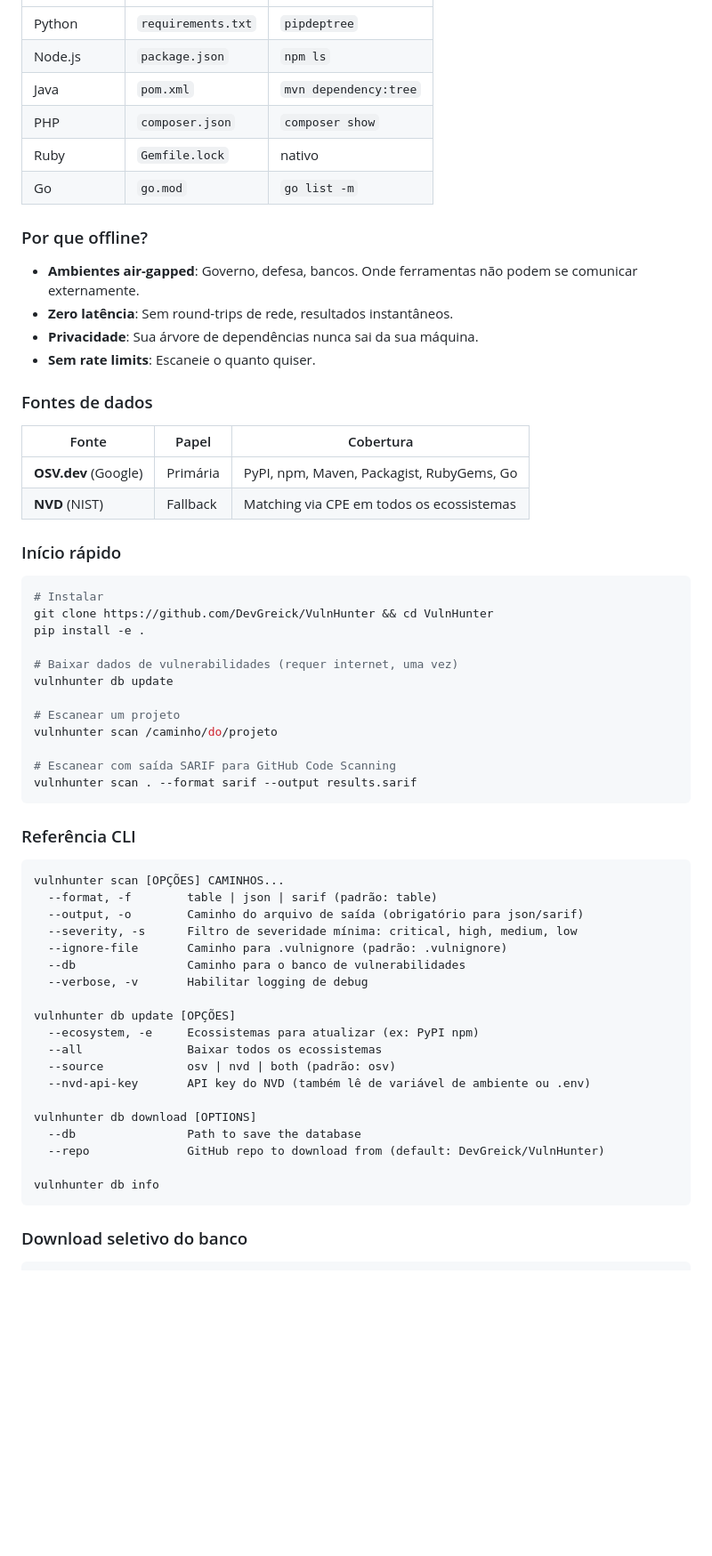
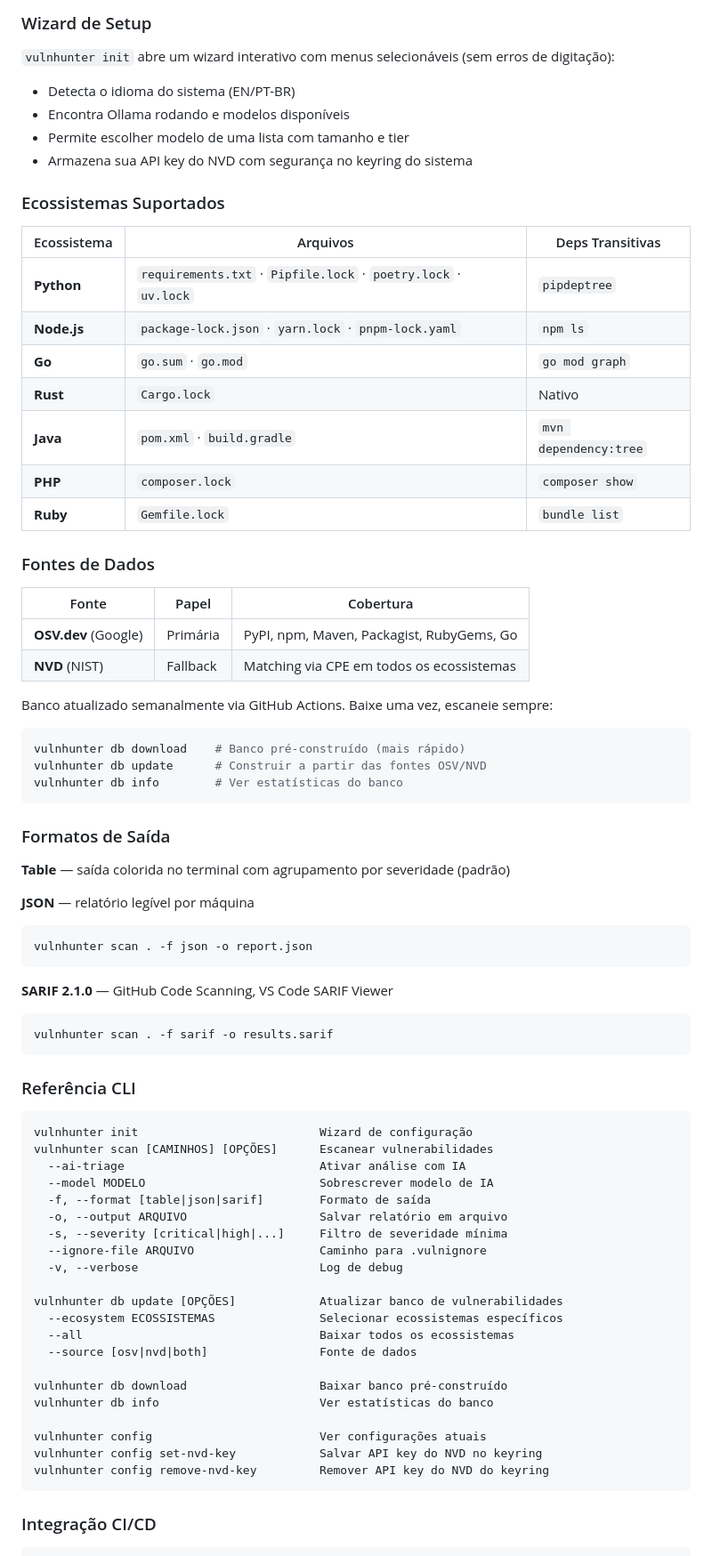
Before and after one commit to DevGreick/VulnHunter, a Markdown page: README.md, the part around one of its changes. Shown at 89% size. Rendered like a GitHub page; blank space fills up the shorter version.

Commit message:
docs: rewrite README with v2.0 features, AI triage, wizard, i18n

````diff
--- a/README.md
+++ b/README.md
@@ -187,65 +286,78 @@ VulnHunter escaneia arquivos de dependência em seis ecossistemas, consulta um b
+### Wizard de Setup
+
+`vulnhunter init` abre um wizard interativo com menus selecionáveis (sem erros de digitação):
+
+- Detecta o idioma do sistema (EN/PT-BR)
+- Encontra Ollama rodando e modelos disponíveis
+- Permite escolher modelo de uma lista com tamanho e tier
+- Armazena sua API key do NVD com segurança no keyring do sistema
+
+### Ecossistemas Suportados
+
+| Ecossistema | Arquivos | Deps Transitivas |
 |---|---|---|
-| Python | `requirements.txt` | `pipdeptree` |
-| Node.js | `package.json` | `npm ls` |
-| Java | `pom.xml` | `mvn dependency:tree` |
-| PHP | `composer.json` | `composer show` |
-| Ruby | `Gemfile.lock` | nativo |
-| Go | `go.mod` | `go list -m` |
+| **Python** | `requirements.txt` · `Pipfile.lock` · `poetry.lock` · `uv.lock` | `pipdeptree` |
+| **Node.js** | `package-lock.json` · `yarn.lock` · `pnpm-lock.yaml` | `npm ls` |
+| **Go** | `go.sum` · `go.mod` | `go mod graph` |
+| **Rust** | `Cargo.lock` | Nativo |
+| **Java** | `pom.xml` · `build.gradle` | `mvn dependency:tree` |
+| **PHP** | `composer.lock` | `composer show` |
+| **Ruby** | `Gemfile.lock` | `bundle list` |
 
-### Por que offline?
-
-- **Ambientes air-gapped**: Governo, defesa, bancos. Onde ferramentas não podem se comunicar externamente.
-- **Zero latência**: Sem round-trips de rede, resultados instantâneos.
-- **Privacidade**: Sua árvore de dependências nunca sai da sua máquina.
-- **Sem rate limits**: Escaneie o quanto quiser.
-
-### Fontes de dados
+### Fontes de Dados
 
 | Fonte | Papel | Cobertura |
 |---|---|---|
 | **OSV.dev** (Google) | Primária | PyPI, npm, Maven, Packagist, RubyGems, Go |
 | **NVD** (NIST) | Fallback | Matching via CPE em todos os ecossistemas |
 
-### Início rápido
+Banco atualizado semanalmente via GitHub Actions. Baixe uma vez, escaneie sempre:
 
 ```bash
-# Instalar
-git clone https://github.com/DevGreick/VulnHunter && cd VulnHunter
-pip install -e .
+vulnhunter db download    # Banco pré-construído (mais rápido)
+vulnhunter db update      # Construir a partir das fontes OSV/NVD
+vulnhunter db info        # Ver estatísticas do banco
+```
 
-# Baixar dados de vulnerabilidades (requer internet, uma vez)
-vulnhunter db update
+### Formatos de Saída
 
-# Escanear um projeto
-vulnhunter scan /caminho/do/projeto
+**Table** — saída colorida no terminal com agrupamento por severidade (padrão)
 
-# Escanear com saída SARIF para GitHub Code Scanning
-vulnhunter scan . --format sarif --output results.sarif
+**JSON** — relatório legível por máquina
+```bash
+vulnhunter scan . -f json -o report.json
+```
+
+**SARIF 2.1.0** — GitHub Code Scanning, VS Code SARIF Viewer
+```bash
+vulnhunter scan . -f sarif -o results.sarif
 ```
 
 ### Referência CLI
 
 ```
-vulnhunter scan [OPÇÕES] CAMINHOS...
-  --format, -f        table | json | sarif (padrão: table)
-  --output, -o        Caminho do arquivo de saída (obrigatório para json/sarif)
-  --severity, -s      Filtro de severidade mínima: critical, high, medium, low
-  --ignore-file       Caminho para .vulnignore (padrão: .vulnignore)
-  --db                Caminho para o banco de vulnerabilidades
-  --verbose, -v       Habilitar logging de debug
+vulnhunter init                          Wizard de configuração
+vulnhunter scan [CAMINHOS] [OPÇÕES]      Escanear vulnerabilidades
+  --ai-triage                            Ativar análise com IA
+  --model MODELO                         Sobrescrever modelo de IA
+  -f, --format [table|json|sarif]        Formato de saída
+  -o, --output ARQUIVO                   Salvar relatório em arquivo
+  -s, --severity [critical|high|...]     Filtro de severidade mínima
+  --ignore-file ARQUIVO                  Caminho para .vulnignore
+  -v, --verbose                          Log de debug
 
-vulnhunter db update [OPÇÕES]
-  --ecosystem, -e     Ecossistemas para atualizar (ex: PyPI npm)
-  --all               Baixar todos os ecossistemas
-  --source            osv | nvd | both (padrão: osv)
-  --nvd-api-key       API key do NVD (também lê de variável de ambiente ou .env)
+vulnhunter db update [OPÇÕES]            Atualizar banco de vulnerabilidades
+  --ecosystem ECOSSISTEMAS               Selecionar ecossistemas específicos
+  --all                                  Baixar todos os ecossistemas
+  --source [osv|nvd|both]                Fonte de dados
 
-vulnhunter db download [OPTIONS]
-  --db                Path to save the database
-  --repo              GitHub repo to download from (default: DevGreick/VulnHunter)
+vulnhunter db download                   Baixar banco pré-construído
+vulnhunter db info                       Ver estatísticas do banco
 
-vulnhunter db info
+vulnhunter config                        Ver configurações atuais
+vulnhunter config set-nvd-key            Salvar API key do NVD no keyring
+vulnhunter config remove-nvd-key         Remover API key do NVD do keyring
 ```
 
-### Download seletivo do banco
+### Integração CI/CD
 
````
Also changed, not shown: other parts of README.md (+259 -184 lines).
